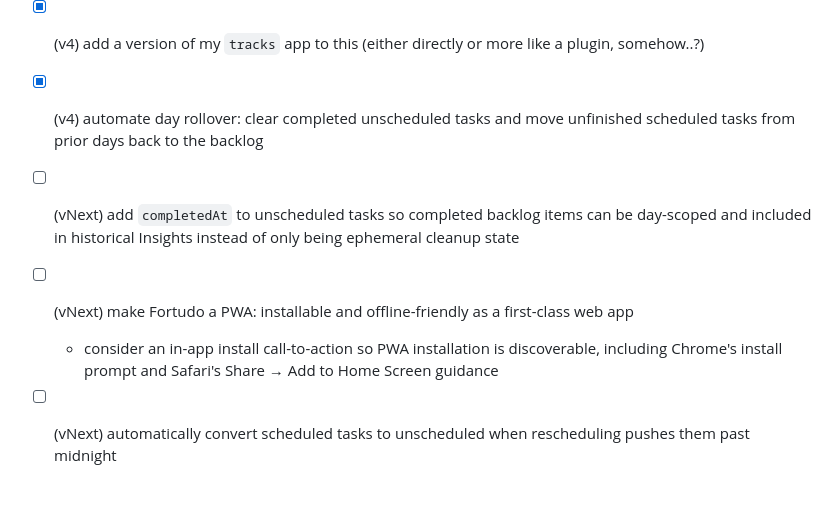
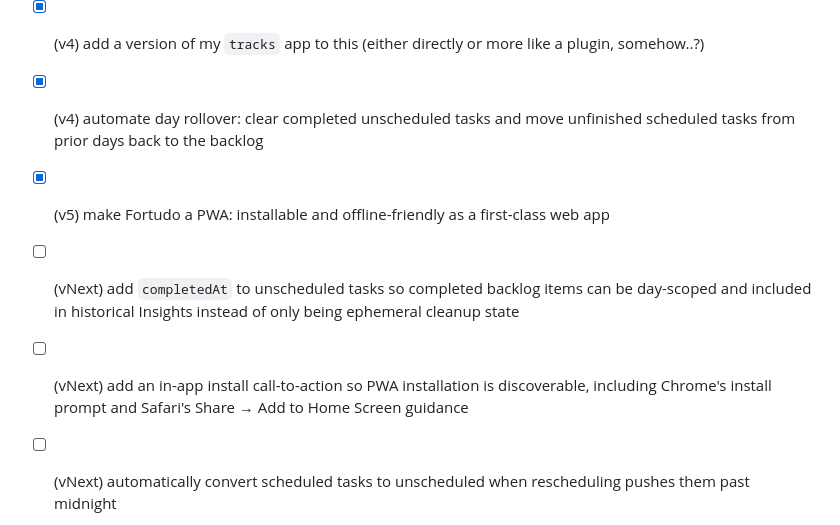
Before and after one commit to iconix/fortudo, a Markdown page: ROADMAP.md, the part around the change. Rendered like a GitHub page; blank space fills up the shorter version.

Commit message:
docs: mark PWA roadmap milestone complete

```diff
--- a/ROADMAP.md
+++ b/ROADMAP.md
@@ -43,9 +43,10 @@ Historical and planned repo tasks for Fortudo.
 - [x] (v4) add a version of my `tracks` app to this (either directly or more like a plugin, somehow..?)
 - [x] (v4) automate day rollover: clear completed unscheduled tasks and move unfinished scheduled tasks from prior days back to the backlog
 
+- [x] (v5) make Fortudo a PWA: installable and offline-friendly as a first-class web app
+
 - [ ] (vNext) add `completedAt` to unscheduled tasks so completed backlog items can be day-scoped and included in historical Insights instead of only being ephemeral cleanup state
-- [ ] (vNext) make Fortudo a PWA: installable and offline-friendly as a first-class web app
-  - consider an in-app install call-to-action so PWA installation is discoverable, including Chrome's install prompt and Safari's Share → Add to Home Screen guidance
+- [ ] (vNext) add an in-app install call-to-action so PWA installation is discoverable, including Chrome's install prompt and Safari's Share → Add to Home Screen guidance
 - [ ] (vNext) automatically convert scheduled tasks to unscheduled when rescheduling pushes them past midnight
   - use the same scheduled-to-unscheduled conversion contract as day rollover so both paths behave the same
   - convert the task into an unscheduled task with `estDuration` copied from scheduled `duration` and default `priority` of `medium` unless a better preserved value exists by then
```
